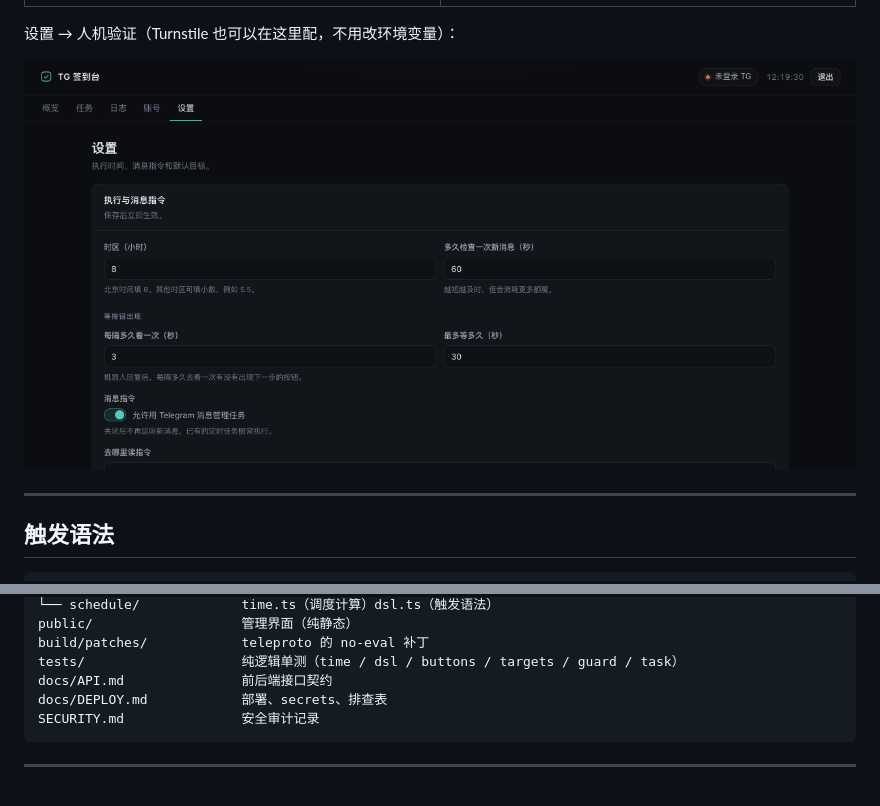
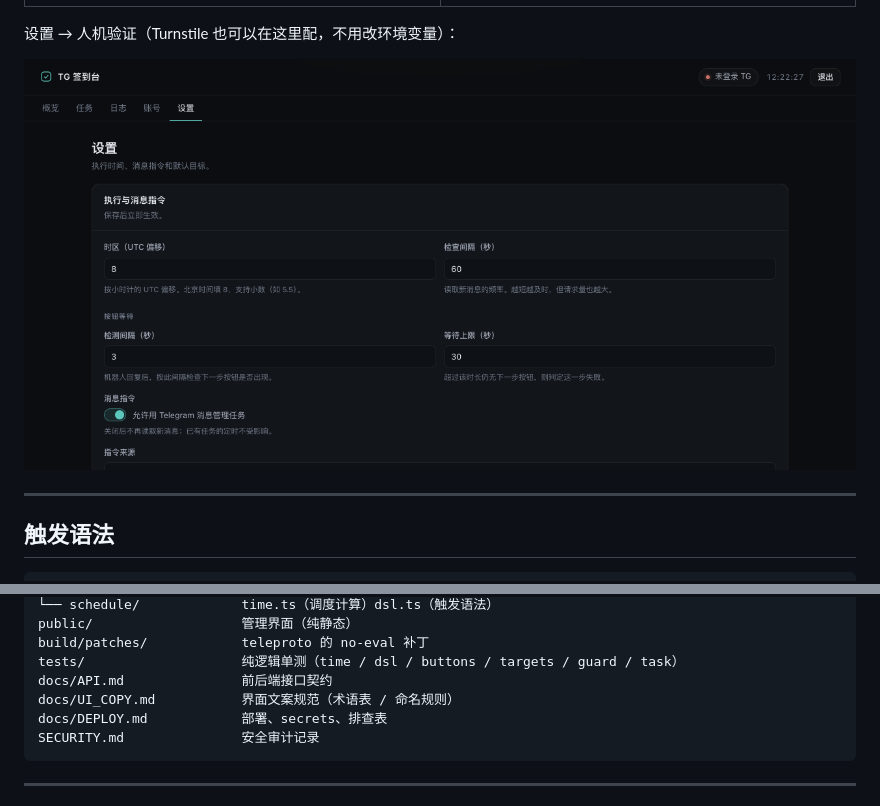
Before and after one commit to mihucho/cf-tg-checkin, a Markdown page: README.md, 2 parts joined by grey strips. GitHub-like rendering; pictures changed too: docs/images/settings-turnstile.png; folded sections open.

````diff
--- a/README.md
+++ b/README.md
@@ -308,6 +308,7 @@ public/                   管理界面（纯静态）
 build/patches/            teleproto 的 no-eval 补丁
 tests/                    纯逻辑单测（time / dsl / buttons / targets / guard / task）
 docs/API.md               前后端接口契约
+docs/UI_COPY.md           界面文案规范（术语表 / 命名规则）
 docs/DEPLOY.md            部署、secrets、排查表
 SECURITY.md               安全审计记录
 ```
````
Also changed, not shown: CHANGELOG.md (+7 -0 lines), docs/UI_COPY.md (added, +76 -0 lines), 4 other files.
